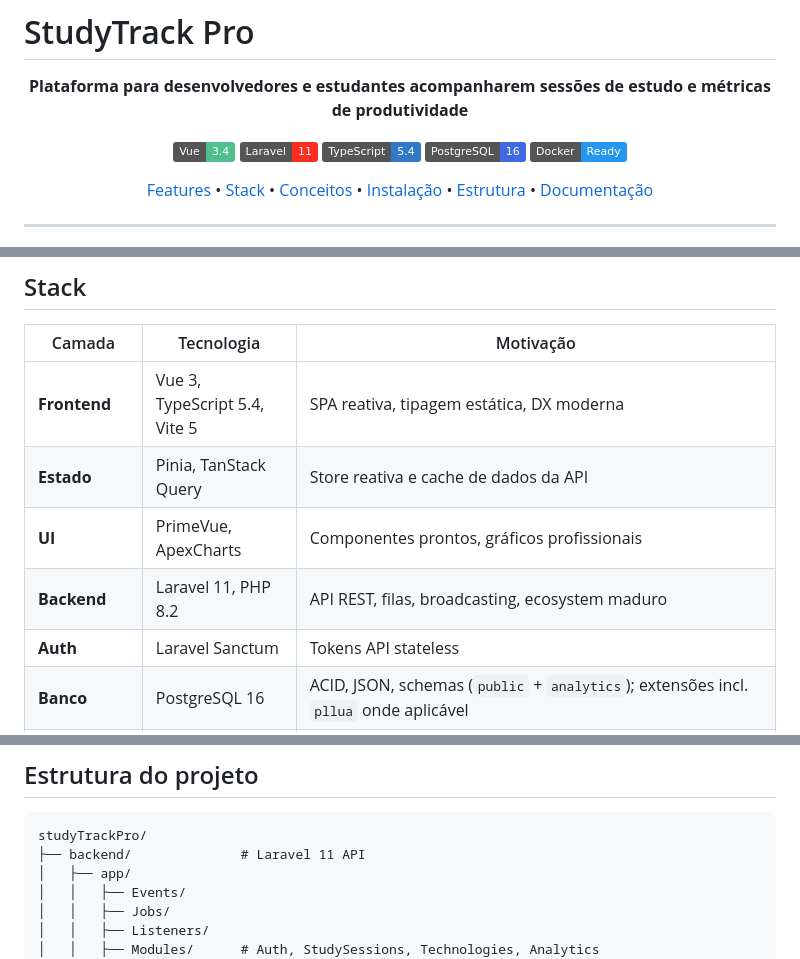
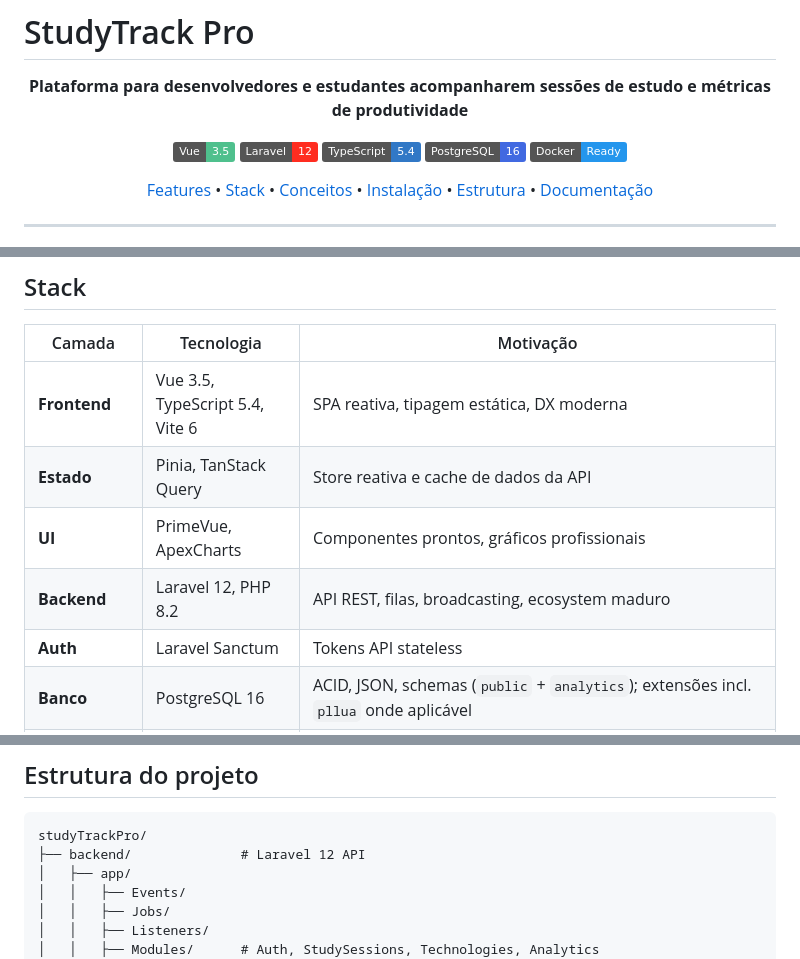
Before and after one commit to hatanaca/studyStackPro, a Markdown page: README.md, 3 parts joined by grey strips. Drawn GitHub-style; badges without logos.

Commit message:
docs: atualizar READMEs com versões atualizadas (Laravel 12, Vue 3.5, Vite 6)

````diff
--- a/README.md
+++ b/README.md
@@ -5,8 +5,8 @@
 </p>
 
 <p align="center">
-  <img src="https://img.shields.io/badge/Vue-3.4-4FC08D?logo=vue.js" alt="Vue 3" />
-  <img src="https://img.shields.io/badge/Laravel-11-FF2D20?logo=laravel" alt="Laravel 11" />
+  <img src="https://img.shields.io/badge/Vue-3.5-4FC08D?logo=vue.js" alt="Vue 3" />
+  <img src="https://img.shields.io/badge/Laravel-12-FF2D20?logo=laravel" alt="Laravel 12" />
   <img src="https://img.shields.io/badge/TypeScript-5.4-3178C6?logo=typescript" alt="TypeScript" />
   <img src="https://img.shields.io/badge/PostgreSQL-16-4169E1?logo=postgresql" alt="PostgreSQL" />
   <img src="https://img.shields.io/badge/Docker-Ready-2496ED?logo=docker" alt="Docker" />
@@ -53,10 +53,10 @@
 
 | Camada | Tecnologia | Motivação |
 |--------|------------|-----------|
-| **Frontend** | Vue 3, TypeScript 5.4, Vite 5 | SPA reativa, tipagem estática, DX moderna |
+| **Frontend** | Vue 3.5, TypeScript 5.4, Vite 6 | SPA reativa, tipagem estática, DX moderna |
 | **Estado** | Pinia, TanStack Query | Store reativa e cache de dados da API |
 | **UI** | PrimeVue, ApexCharts | Componentes prontos, gráficos profissionais |
-| **Backend** | Laravel 11, PHP 8.2 | API REST, filas, broadcasting, ecosystem maduro |
+| **Backend** | Laravel 12, PHP 8.2 | API REST, filas, broadcasting, ecosystem maduro |
 | **Auth** | Laravel Sanctum | Tokens API stateless |
 | **Banco** | PostgreSQL 16 | ACID, JSON, schemas (`public` + `analytics`); extensões incl. `pllua` onde aplicável |
 | **Cache/Filas** | Redis 7 | Cache com tags, filas, scripts Lua (dedup, sliding window, streak), Reverb |
@@ -146,7 +146,7 @@ Consulte os READMEs em [backend/README.md](backend/README.md) e [frontend/README
 
 ```
 studyTrackPro/
-├── backend/              # Laravel 11 API
+├── backend/              # Laravel 12 API
 │   ├── app/
 │   │   ├── Events/
 │   │   ├── Jobs/
````
Also changed, not shown: backend/README.md (+2 -2 lines), frontend/README.md (+2 -2 lines).
